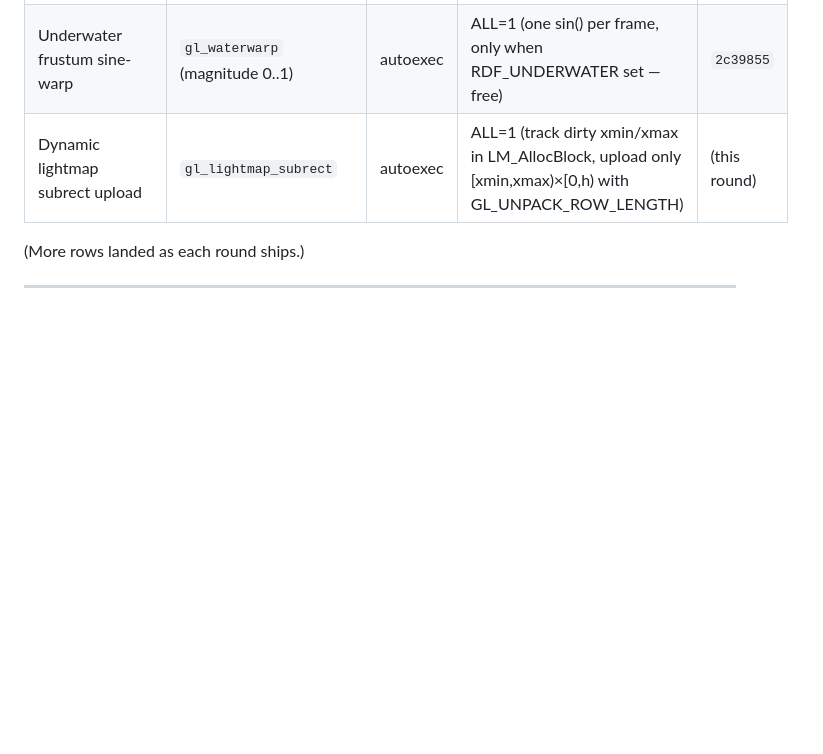
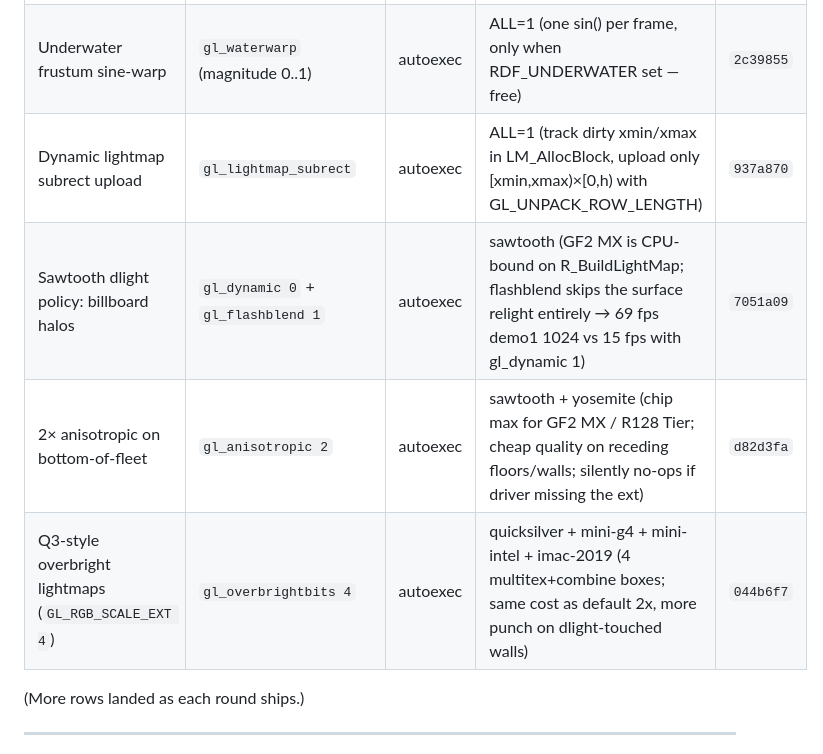
Before and after one commit to matthewdeaves/old-mac-quake2, a Markdown page: PPC_PLAN.md, the part around the change. Rendered like a GitHub page; blank space fills up the shorter version.

Commit message:
docs(PPC_PLAN): record this round's autoexec + dlight commits
Three new entries in the live feature inventory:
- gl_lightmap_subrect (Phase B #1, 937a870)
- sawtooth dlight policy via gl_flashblend 1 (7051a09)
- gl_anisotropic 2 on bottom-of-fleet boxes (d82d3fa)
- gl_overbrightbits 4 on the four multitex boxes (044b6f7)

Co-Authored-By: Claude Opus 4.7 (1M context) <noreply@anthropic.com>

```diff
--- a/PPC_PLAN.md
+++ b/PPC_PLAN.md
@@ -233,7 +233,10 @@ worse than -5% on any machine block the commit.
 |---|---|---|---|---|
 | GL_FOG (linear/exp/exp2 + color + range) | `gl_fog`, `gl_fog_mode`, `gl_fog_start`, `gl_fog_end`, `gl_fog_density`, `gl_fog_red/green/blue` | autoexec | yos=OFF, others=ON linear far=2048-4096 | `c3d1de3` |
 | Underwater frustum sine-warp | `gl_waterwarp` (magnitude 0..1) | autoexec | ALL=1 (one sin() per frame, only when RDF_UNDERWATER set — free) | `2c39855` |
-| Dynamic lightmap subrect upload | `gl_lightmap_subrect` | autoexec | ALL=1 (track dirty xmin/xmax in LM_AllocBlock, upload only [xmin,xmax)×[0,h) with GL_UNPACK_ROW_LENGTH) | (this round) |
+| Dynamic lightmap subrect upload | `gl_lightmap_subrect` | autoexec | ALL=1 (track dirty xmin/xmax in LM_AllocBlock, upload only [xmin,xmax)×[0,h) with GL_UNPACK_ROW_LENGTH) | `937a870` |
+| Sawtooth dlight policy: billboard halos | `gl_dynamic 0` + `gl_flashblend 1` | autoexec | sawtooth (GF2 MX is CPU-bound on R_BuildLightMap; flashblend skips the surface relight entirely → 69 fps demo1 1024 vs 15 fps with gl_dynamic 1) | `7051a09` |
+| 2× anisotropic on bottom-of-fleet | `gl_anisotropic 2` | autoexec | sawtooth + yosemite (chip max for GF2 MX / R128 Tier; cheap quality on receding floors/walls; silently no-ops if driver missing the ext) | `d82d3fa` |
+| Q3-style overbright lightmaps (`GL_RGB_SCALE_EXT 4`) | `gl_overbrightbits 4` | autoexec | quicksilver + mini-g4 + mini-intel + imac-2019 (4 multitex+combine boxes; same cost as default 2x, more punch on dlight-touched walls) | `044b6f7` |
 
 (More rows landed as each round ships.)
 
```
